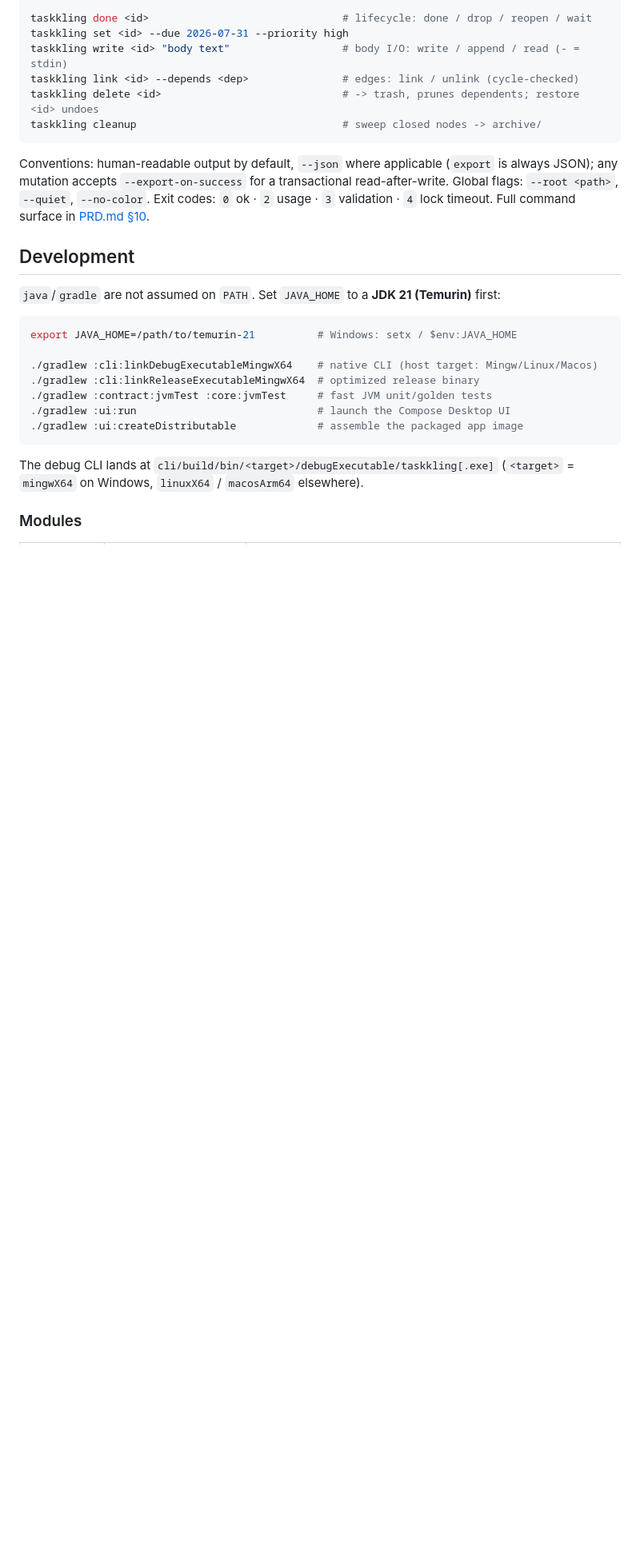
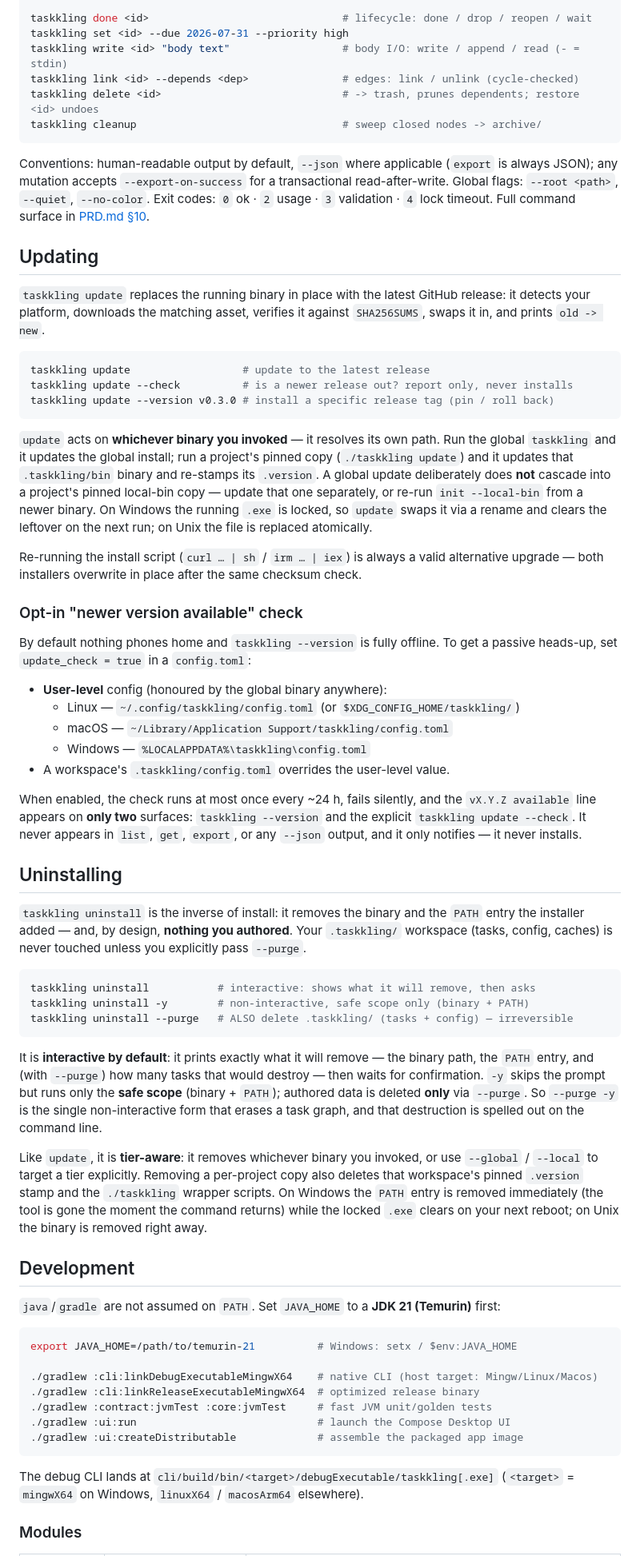
Before and after one commit to Treide1/taskkling, a Markdown page: README.md, the part around the change. Shown at 80% size. Drawn GitHub-style; blank space fills up the shorter version.

Commit message:
docs(readme): document update + uninstall CLI UX for fresh users
The README covered install/first-run but said nothing about the two
lifecycle verbs this PR adds, leaving the update/uninstall UX only
derivable from the ADRs. Add "Updating" and "Uninstalling" sections after
Usage (once the two install tiers are established):

- update: self-replace flow, --check / --version, tier-awareness (global
  update does not cascade into a project's pinned local-bin), the Windows
  locked-.exe rename vs Unix atomic replace, and the re-run-installer
  alternative.
- opt-in update_check: default-off, the per-OS user-level config paths +
  workspace override, ~24h/silent-fail, and the two --version /
  `update --check` surfaces it is confined to.
- uninstall: data-safe default, interactive vs -y (safe scope) vs
  --purge (the only data-destroying, explicit-on-the-command-line form),
  tier-awareness, and the Windows immediate-de-PATH / reboot-clear behavior.

Wording tracks PRD §10.7 / §15 and ADR-002/004/005.

Co-Authored-By: Claude Opus 4.8 <noreply@anthropic.com>

````diff
--- a/README.md
+++ b/README.md
@@ -126,6 +126,74 @@ always JSON); any mutation accepts `--export-on-success` for a transactional rea
 Global flags: `--root <path>`, `--quiet`, `--no-color`. Exit codes: `0` ok · `2` usage ·
 `3` validation · `4` lock timeout. Full command surface in [PRD.md §10](PRD.md).
 
+## Updating
+
+`taskkling update` replaces the running binary in place with the latest GitHub
+release: it detects your platform, downloads the matching asset, verifies it
+against `SHA256SUMS`, swaps it in, and prints `old -> new`.
+
+```sh
+taskkling update                  # update to the latest release
+taskkling update --check          # is a newer release out? report only, never installs
+taskkling update --version v0.3.0 # install a specific release tag (pin / roll back)
+```
+
+`update` acts on **whichever binary you invoked** — it resolves its own path.
+Run the global `taskkling` and it updates the global install; run a project's
+pinned copy (`./taskkling update`) and it updates that `.taskkling/bin` binary
+and re-stamps its `.version`. A global update deliberately does **not** cascade
+into a project's pinned local-bin copy — update that one separately, or re-run
+`init --local-bin` from a newer binary. On Windows the running `.exe` is locked,
+so `update` swaps it via a rename and clears the leftover on the next run; on
+Unix the file is replaced atomically.
+
+Re-running the install script (`curl … | sh` / `irm … | iex`) is always a valid
+alternative upgrade — both installers overwrite in place after the same checksum
+check.
+
+### Opt-in "newer version available" check
+
+By default nothing phones home and `taskkling --version` is fully offline. To
+get a passive heads-up, set `update_check = true` in a `config.toml`:
+
+- **User-level** config (honoured by the global binary anywhere):
+  - Linux — `~/.config/taskkling/config.toml` (or `$XDG_CONFIG_HOME/taskkling/`)
+  - macOS — `~/Library/Application Support/taskkling/config.toml`
+  - Windows — `%LOCALAPPDATA%\taskkling\config.toml`
+- A workspace's `.taskkling/config.toml` overrides the user-level value.
+
+When enabled, the check runs at most once every ~24 h, fails silently, and the
+`vX.Y.Z available` line appears on **only two** surfaces: `taskkling --version`
+and the explicit `taskkling update --check`. It never appears in `list`, `get`,
+`export`, or any `--json` output, and it only notifies — it never installs.
+
+## Uninstalling
+
+`taskkling uninstall` is the inverse of install: it removes the binary and the
+`PATH` entry the installer added — and, by design, **nothing you authored**.
+Your `.taskkling/` workspace (tasks, config, caches) is never touched unless you
+explicitly pass `--purge`.
+
+```sh
+taskkling uninstall           # interactive: shows what it will remove, then asks
+taskkling uninstall -y        # non-interactive, safe scope only (binary + PATH)
+taskkling uninstall --purge   # ALSO delete .taskkling/ (tasks + config) — irreversible
+```
+
+It is **interactive by default**: it prints exactly what it will remove — the
+binary path, the `PATH` entry, and (with `--purge`) how many tasks that would
+destroy — then waits for confirmation. `-y` skips the prompt but runs only the
+**safe scope** (binary + `PATH`); authored data is deleted **only** via
+`--purge`. So `--purge -y` is the single non-interactive form that erases a task
+graph, and that destruction is spelled out on the command line.
+
+Like `update`, it is **tier-aware**: it removes whichever binary you invoked, or
+use `--global` / `--local` to target a tier explicitly. Removing a per-project
+copy also deletes that workspace's pinned `.version` stamp and the `./taskkling`
+wrapper scripts. On Windows the `PATH` entry is removed immediately (the tool is
+gone the moment the command returns) while the locked `.exe` clears on your next
+reboot; on Unix the binary is removed right away.
+
 ## Development
 
 `java`/`gradle` are not assumed on `PATH`. Set `JAVA_HOME` to a **JDK 21 (Temurin)** first:
````
